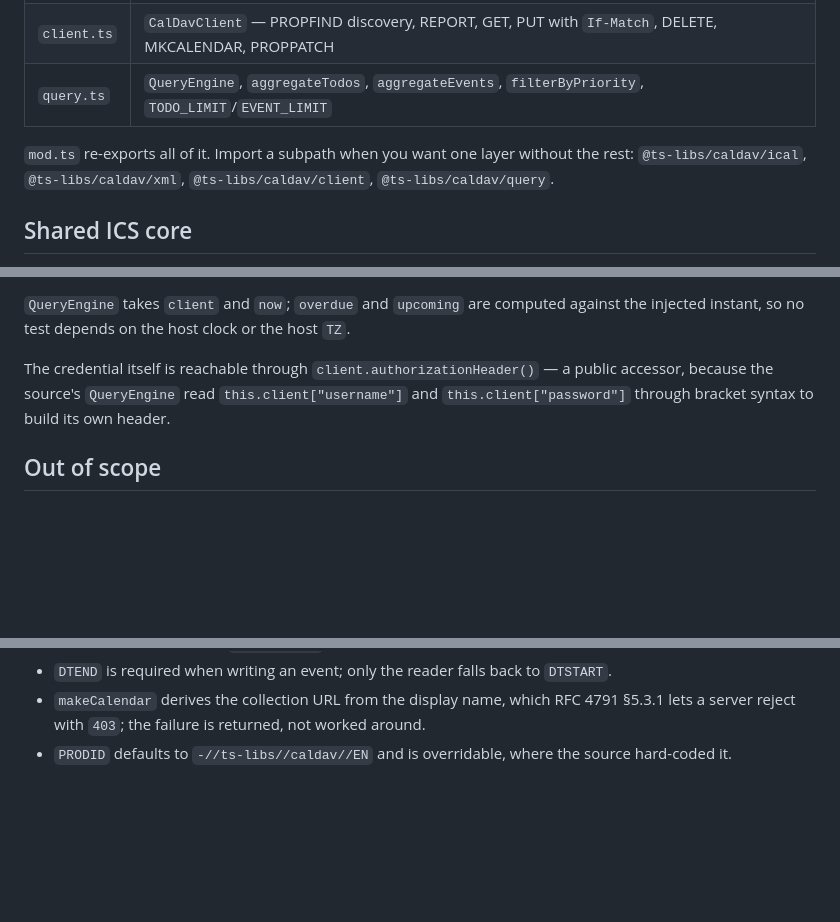
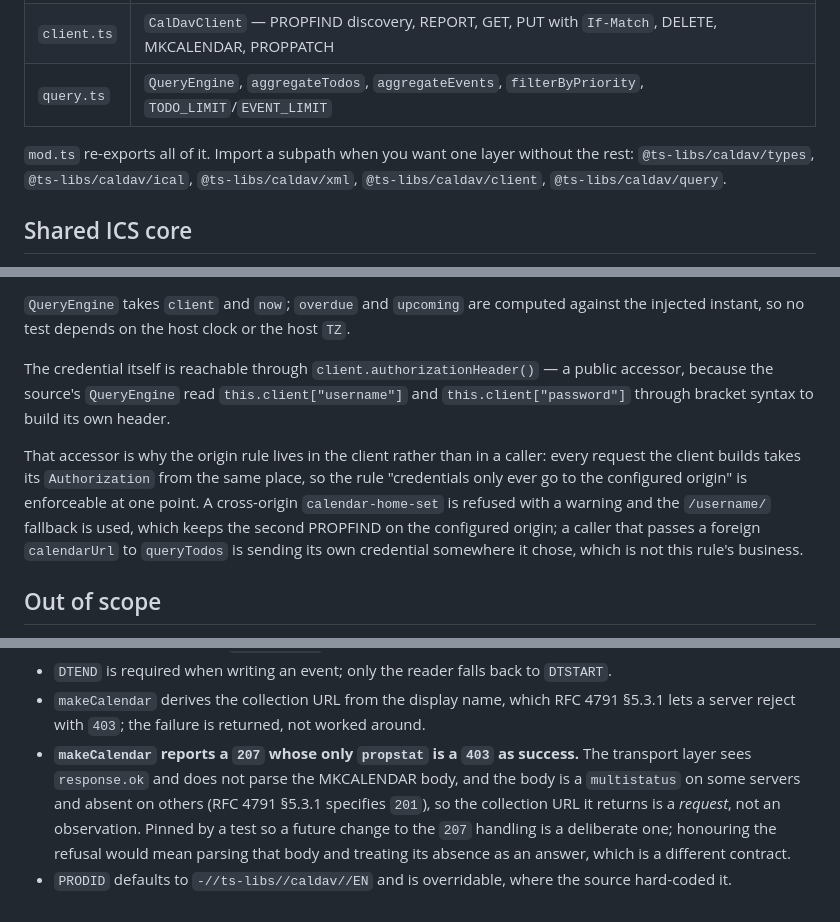
Before and after one commit to spy4x/ts-libs, a Markdown page: caldav/README.md, 3 parts joined by grey strips. GitHub-like rendering; blank space fills up the shorter version.

```diff
--- a/caldav/README.md
+++ b/caldav/README.md
@@ -19,7 +19,8 @@ knowledge, not the parsing.
 | `query.ts`  | `QueryEngine`, `aggregateTodos`, `aggregateEvents`, `filterByPriority`, `TODO_LIMIT`/`EVENT_LIMIT`                                                        |
 
 `mod.ts` re-exports all of it. Import a subpath when you want one layer without the rest:
-`@ts-libs/caldav/ical`, `@ts-libs/caldav/xml`, `@ts-libs/caldav/client`, `@ts-libs/caldav/query`.
+`@ts-libs/caldav/types`, `@ts-libs/caldav/ical`, `@ts-libs/caldav/xml`, `@ts-libs/caldav/client`,
+`@ts-libs/caldav/query`.
 
 ## Shared ICS core
 
@@ -122,6 +151,13 @@ The credential itself is reachable through `client.authorizationHeader()` — a
 because the source's `QueryEngine` read `this.client["username"]` and `this.client["password"]`
 through bracket syntax to build its own header.
 
+That accessor is why the origin rule lives in the client rather than in a caller: every request the
+client builds takes its `Authorization` from the same place, so the rule "credentials only ever go to
+the configured origin" is enforceable at one point. A cross-origin `calendar-home-set` is refused
+with a warning and the `/username/` fallback is used, which keeps the second PROPFIND on the
+configured origin; a caller that passes a foreign `calendarUrl` to `queryTodos` is sending its own
+credential somewhere it chose, which is not this rule's business.
+
 ## Out of scope
 
 - **Recurrence.** No `RRULE`, `EXDATE`, `RDATE`, `RECURRENCE-ID`, and no expansion. A recurring
@@ -152,4 +188,10 @@ through bracket syntax to build its own header.
 - `DTEND` is required when writing an event; only the reader falls back to `DTSTART`.
 - `makeCalendar` derives the collection URL from the display name, which RFC 4791 §5.3.1 lets a
   server reject with `403`; the failure is returned, not worked around.
+- **`makeCalendar` reports a `207` whose only `propstat` is a `403` as success.** The transport layer
+  sees `response.ok` and does not parse the MKCALENDAR body, and the body is a `multistatus` on some
+  servers and absent on others (RFC 4791 §5.3.1 specifies `201`), so the collection URL it returns is
+  a _request_, not an observation. Pinned by a test so a future change to the `207` handling is a
+  deliberate one; honouring the refusal would mean parsing that body and treating its absence as an
+  answer, which is a different contract.
 - `PRODID` defaults to `-//ts-libs//caldav//EN` and is overridable, where the source hard-coded it.
```
Also changed, not shown: other parts of caldav/README.md (+37 -9 lines).
